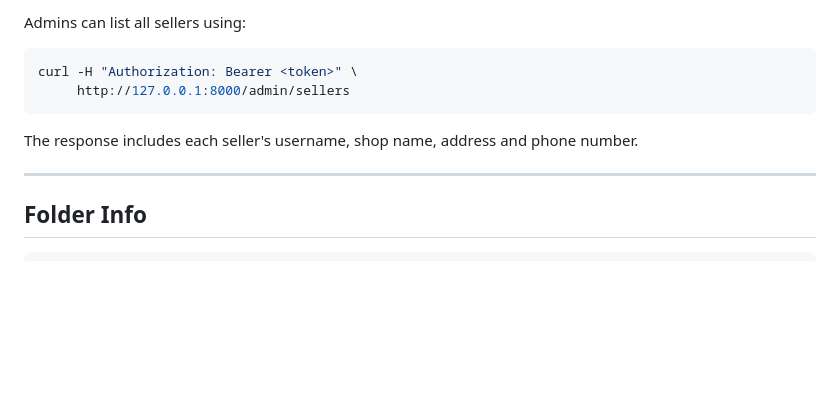
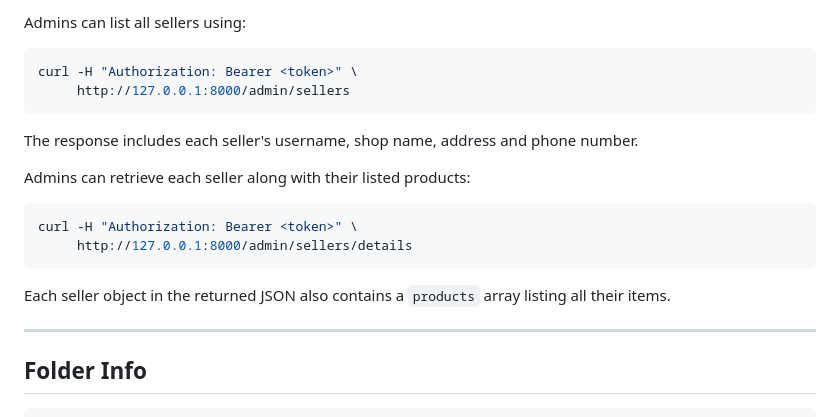
Before and after one commit to Safalsharma1991/Kinbech, a Markdown page: README.md, the part around the change. GitHub-like rendering; blank space fills up the shorter version.

Commit message:
docs: expand admin instructions

````diff
--- a/README.md
+++ b/README.md
@@ -114,6 +114,16 @@ curl -H "Authorization: Bearer <token>" \
 
 The response includes each seller's username, shop name, address and phone number.
 
+Admins can retrieve each seller along with their listed products:
+
+```bash
+curl -H "Authorization: Bearer <token>" \
+     http://127.0.0.1:8000/admin/sellers/details
+```
+
+Each seller object in the returned JSON also contains a `products` array listing all
+their items.
+
 ---
 
 ## Folder Info
````
